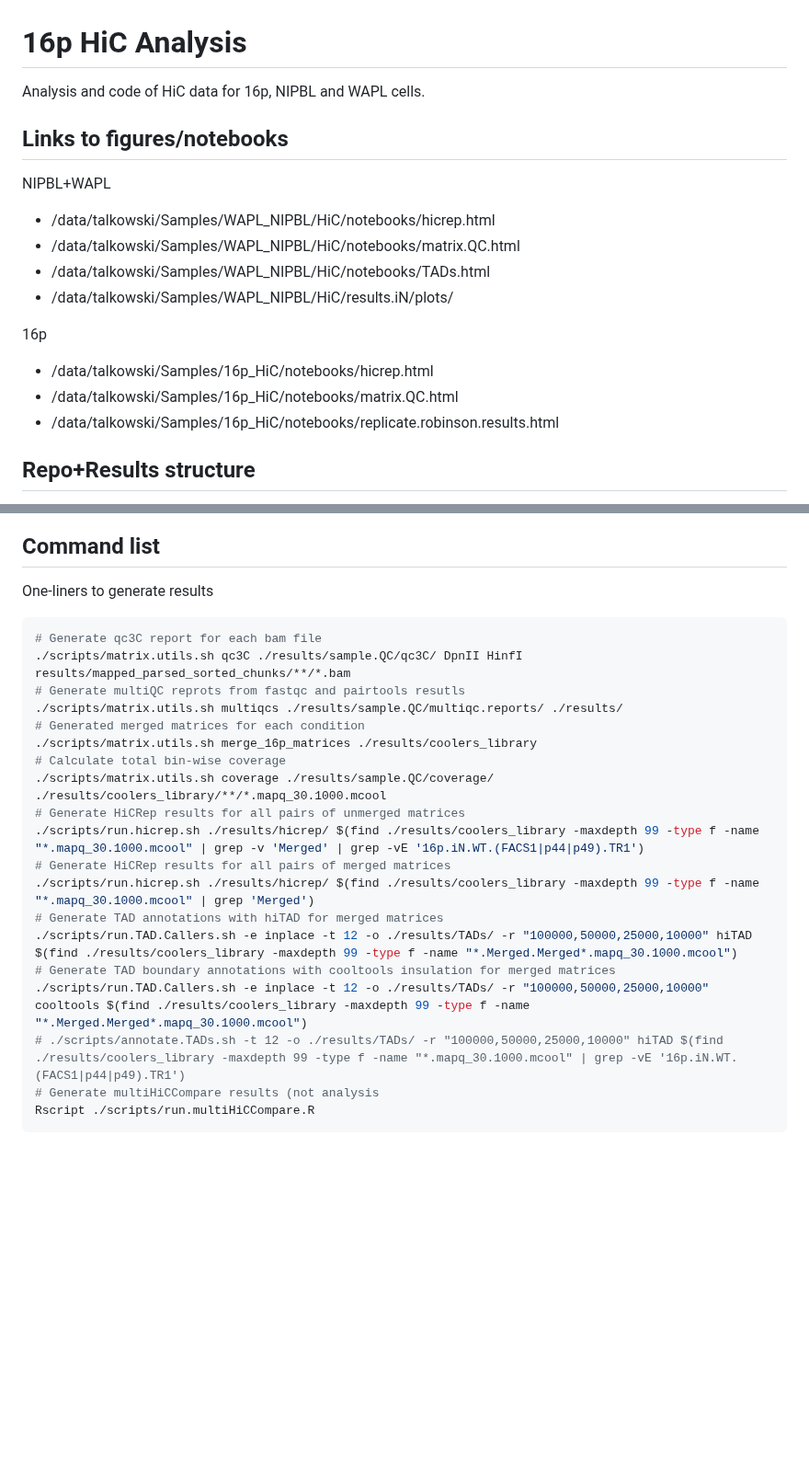
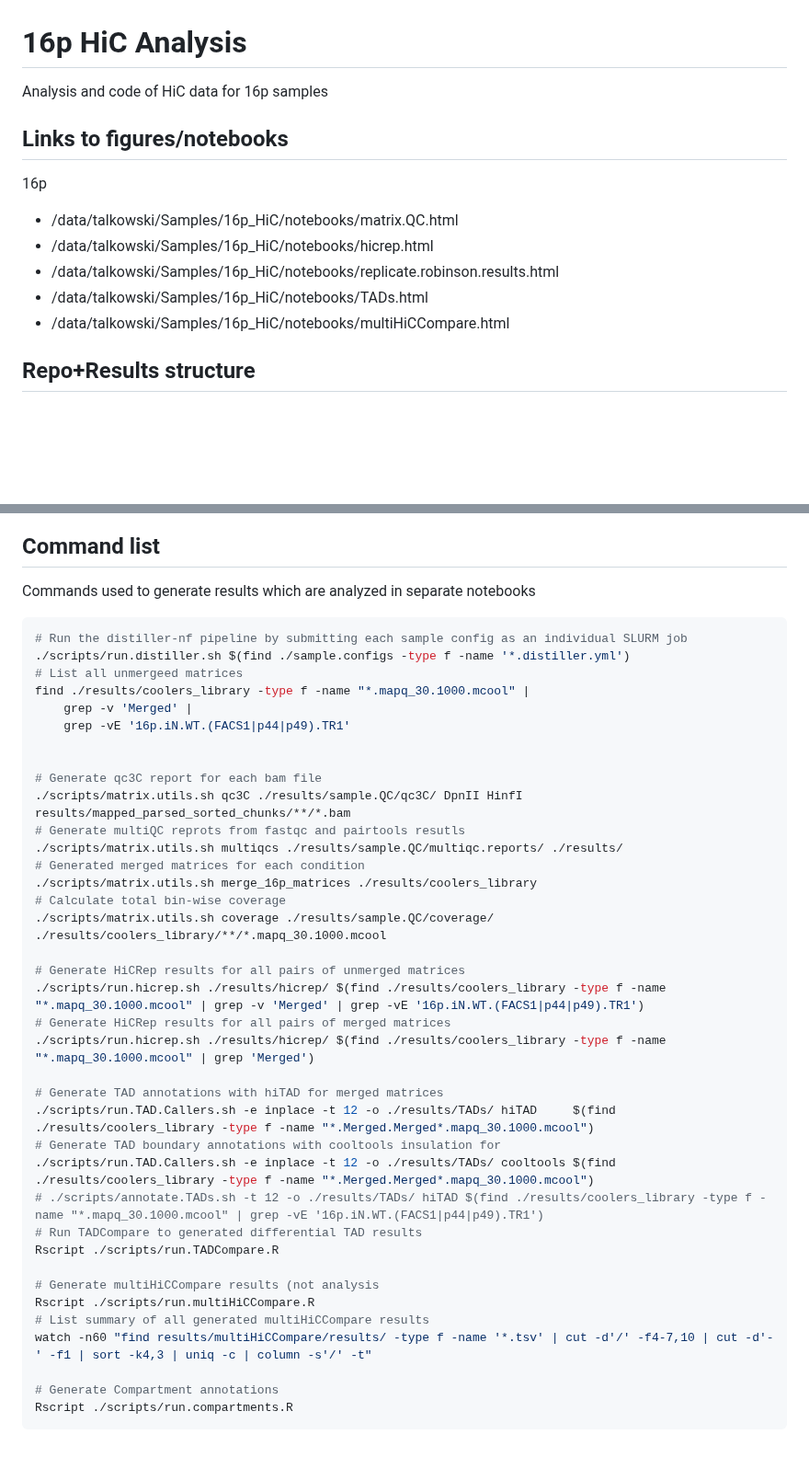
Before and after one commit to talkowski-lab/16p_HiC, a Markdown page: README.md, 2 parts joined by grey strips. Shown at 92% size. Drawn GitHub-style; blank space fills up the shorter version.

````diff
--- a/README.md
+++ b/README.md
@@ -1,19 +1,15 @@
 # 16p HiC Analysis
 
-Analysis and code of HiC data for 16p, NIPBL and WAPL cells.
+Analysis and code of HiC data for 16p samples
 
 ## Links to figures/notebooks
 
-NIPBL+WAPL
-- /data/talkowski/Samples/WAPL_NIPBL/HiC/notebooks/hicrep.html
-- /data/talkowski/Samples/WAPL_NIPBL/HiC/notebooks/matrix.QC.html
-- /data/talkowski/Samples/WAPL_NIPBL/HiC/notebooks/TADs.html
-- /data/talkowski/Samples/WAPL_NIPBL/HiC/results.iN/plots/
-
 16p
+- /data/talkowski/Samples/16p_HiC/notebooks/matrix.QC.html
 - /data/talkowski/Samples/16p_HiC/notebooks/hicrep.html
-- /data/talkowski/Samples/16p_HiC/notebooks/matrix.QC.html
 - /data/talkowski/Samples/16p_HiC/notebooks/replicate.robinson.results.html
+- /data/talkowski/Samples/16p_HiC/notebooks/TADs.html
+- /data/talkowski/Samples/16p_HiC/notebooks/multiHiCCompare.html
 
 ## Repo+Results structure
 
@@ -270,9 +191,17 @@ For 2 different TAD boundary annotation sets (just is/is not a boundary) of the
 
 ## Command list
 
-One-liners to generate results
+Commands used to generate results which are analyzed in separate notebooks
 
 ```bash
+# Run the distiller-nf pipeline by submitting each sample config as an individual SLURM job
+./scripts/run.distiller.sh $(find ./sample.configs -type f -name '*.distiller.yml')
+# List all unmergeed matrices
+find ./results/coolers_library -type f -name "*.mapq_30.1000.mcool" |
+    grep -v 'Merged' |
+    grep -vE '16p.iN.WT.(FACS1|p44|p49).TR1'
+
+
 # Generate qc3C report for each bam file
 ./scripts/matrix.utils.sh qc3C ./results/sample.QC/qc3C/ DpnII HinfI results/mapped_parsed_sorted_chunks/**/*.bam
 # Generate multiQC reprots from fastqc and pairtools resutls
@@ -281,15 +210,25 @@ One-liners to generate results
 ./scripts/matrix.utils.sh merge_16p_matrices ./results/coolers_library
 # Calculate total bin-wise coverage
 ./scripts/matrix.utils.sh coverage ./results/sample.QC/coverage/ ./results/coolers_library/**/*.mapq_30.1000.mcool
+
 # Generate HiCRep results for all pairs of unmerged matrices
-./scripts/run.hicrep.sh ./results/hicrep/ $(find ./results/coolers_library -maxdepth 99 -type f -name "*.mapq_30.1000.mcool" | grep -v 'Merged' | grep -vE '16p.iN.WT.(FACS1|p44|p49).TR1')
+./scripts/run.hicrep.sh ./results/hicrep/ $(find ./results/coolers_library -type f -name "*.mapq_30.1000.mcool" | grep -v 'Merged' | grep -vE '16p.iN.WT.(FACS1|p44|p49).TR1')
 # Generate HiCRep results for all pairs of merged matrices
-./scripts/run.hicrep.sh ./results/hicrep/ $(find ./results/coolers_library -maxdepth 99 -type f -name "*.mapq_30.1000.mcool" | grep 'Merged')
+./scripts/run.hicrep.sh ./results/hicrep/ $(find ./results/coolers_library -type f -name "*.mapq_30.1000.mcool" | grep 'Merged')
+
 # Generate TAD annotations with hiTAD for merged matrices
-./scripts/run.TAD.Callers.sh -e inplace -t 12 -o ./results/TADs/ -r "100000,50000,25000,10000" hiTAD     $(find ./results/coolers_library -maxdepth 99 -type f -name "*.Merged.Merged*.mapq_30.1000.mcool")
-# Generate TAD boundary annotations with cooltools insulation for merged matrices
-./scripts/run.TAD.Callers.sh -e inplace -t 12 -o ./results/TADs/ -r "100000,50000,25000,10000" cooltools $(find ./results/coolers_library -maxdepth 99 -type f -name "*.Merged.Merged*.mapq_30.1000.mcool")
-# ./scripts/annotate.TADs.sh -t 12 -o ./results/TADs/ -r "100000,50000,25000,10000" hiTAD $(find ./results/coolers_library -maxdepth 99 -type f -name "*.mapq_30.1000.mcool" | grep -vE '16p.iN.WT.(FACS1|p44|p49).TR1')
+./scripts/run.TAD.Callers.sh -e inplace -t 12 -o ./results/TADs/ hiTAD     $(find ./results/coolers_library -type f -name "*.Merged.Merged*.mapq_30.1000.mcool")
+# Generate TAD boundary annotations with cooltools insulation for
+./scripts/run.TAD.Callers.sh -e inplace -t 12 -o ./results/TADs/ cooltools $(find ./results/coolers_library -type f -name "*.Merged.Merged*.mapq_30.1000.mcool")
+# ./scripts/annotate.TADs.sh -t 12 -o ./results/TADs/ hiTAD $(find ./results/coolers_library -type f -name "*.mapq_30.1000.mcool" | grep -vE '16p.iN.WT.(FACS1|p44|p49).TR1')
+# Run TADCompare to generated differential TAD results
+Rscript ./scripts/run.TADCompare.R
+
 # Generate multiHiCCompare results (not analysis
 Rscript ./scripts/run.multiHiCCompare.R
+# List summary of all generated multiHiCCompare results
+watch -n60 "find results/multiHiCCompare/results/ -type f -name '*.tsv' | cut -d'/' -f4-7,10 | cut -d'-' -f1 | sort -k4,3 | uniq -c | column -s'/' -t"
+
+# Generate Compartment annotations
+Rscript ./scripts/run.compartments.R
 ```
````
Also changed, not shown: other parts of README.md (+17 -92 lines).
